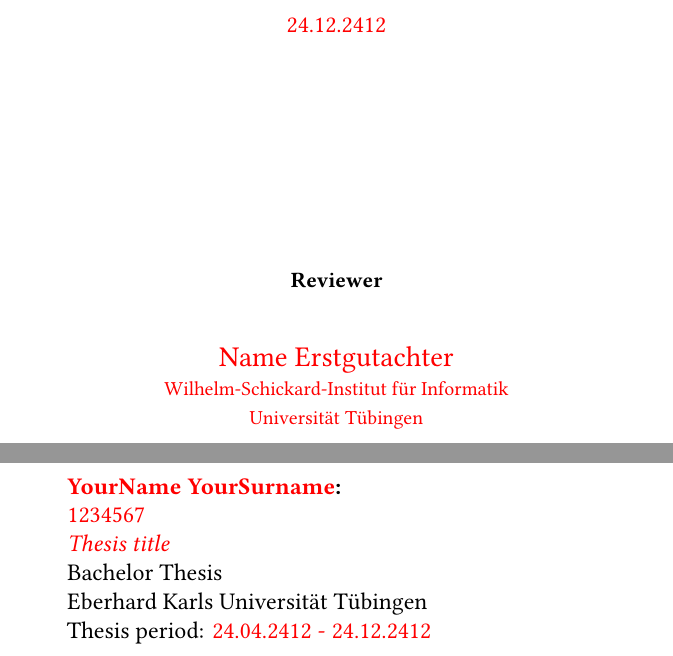
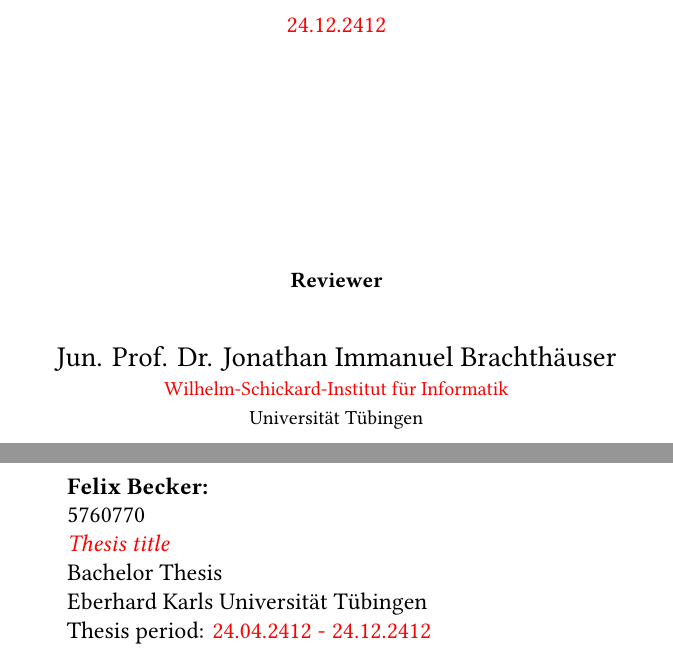
Before and after one commit to airzocker/effekt-game-engine-thesis-latex, a LaTeX thesis (thesis.tex, which reads metadata.tex): two parts of pages 1 and 2 of 33, joined at a grey line, cut so that both start at the same text. Compiled offline with XeLaTeX.

Commit message:
Build script & some metadata filled

```diff
--- a/metadata.tex
+++ b/metadata.tex
@@ -1,15 +1,12 @@
 %%% Choose your thesis kind (and comment out the other one)
 
 \def\ThesisTypeTitle{Bachelor Thesis}
-%\def\ThesisTypeTitle{Master Thesis}
-
-%%% Fill in your details (without the `\xxx` prefix)
 
 \def\ThesisTitle{\xxx{Thesis title}}
-\def\ThesisAuthor{\xxx{YourName YourSurname}}
-\def\ThesisStudentID{\xxx{1234567}} % Matrikelnummer
+\def\ThesisAuthor{Felix Becker}
+\def\ThesisStudentID{5760770} % Matrikelnummer
 \def\ThesisTitlePDF{Thesis title}
-\def\ThesisAuthorPDF{YourName YourSurname}
+\def\ThesisAuthorPDF{Felix Becker}
 \def\ThesisSubmissionDate{\xxx{24.12.2412}}
 \def\ThesisPeriod{\xxx{24.04.2412 - 24.12.2412}}
 
@@ -20,9 +17,9 @@
     \xxx{Bei einer englischen Abschlussarbeit muss zus\"atzlich eine deutsche Zusammenfassung verfasst werden.}
 }
 
-\def\FirstReviewerName{\xxx{Name Erstgutachter}}
+\def\FirstReviewerName{Jun. Prof. Dr. Jonathan Immanuel Brachthäuser}
 \def\FirstReviewerDepartment{\xxx{Wilhelm-Schickard-Institut für Informatik}}
-\def\FirstReviewerUniversity{\xxx{Universität Tübingen}}
+\def\FirstReviewerUniversity{Universität Tübingen}
 
 \def\Acknowledgements{%
     \xxx{It is customary to say thanks to supervisors, friends, family, and food providers.}
```
Also changed, not shown: 1 other file.
